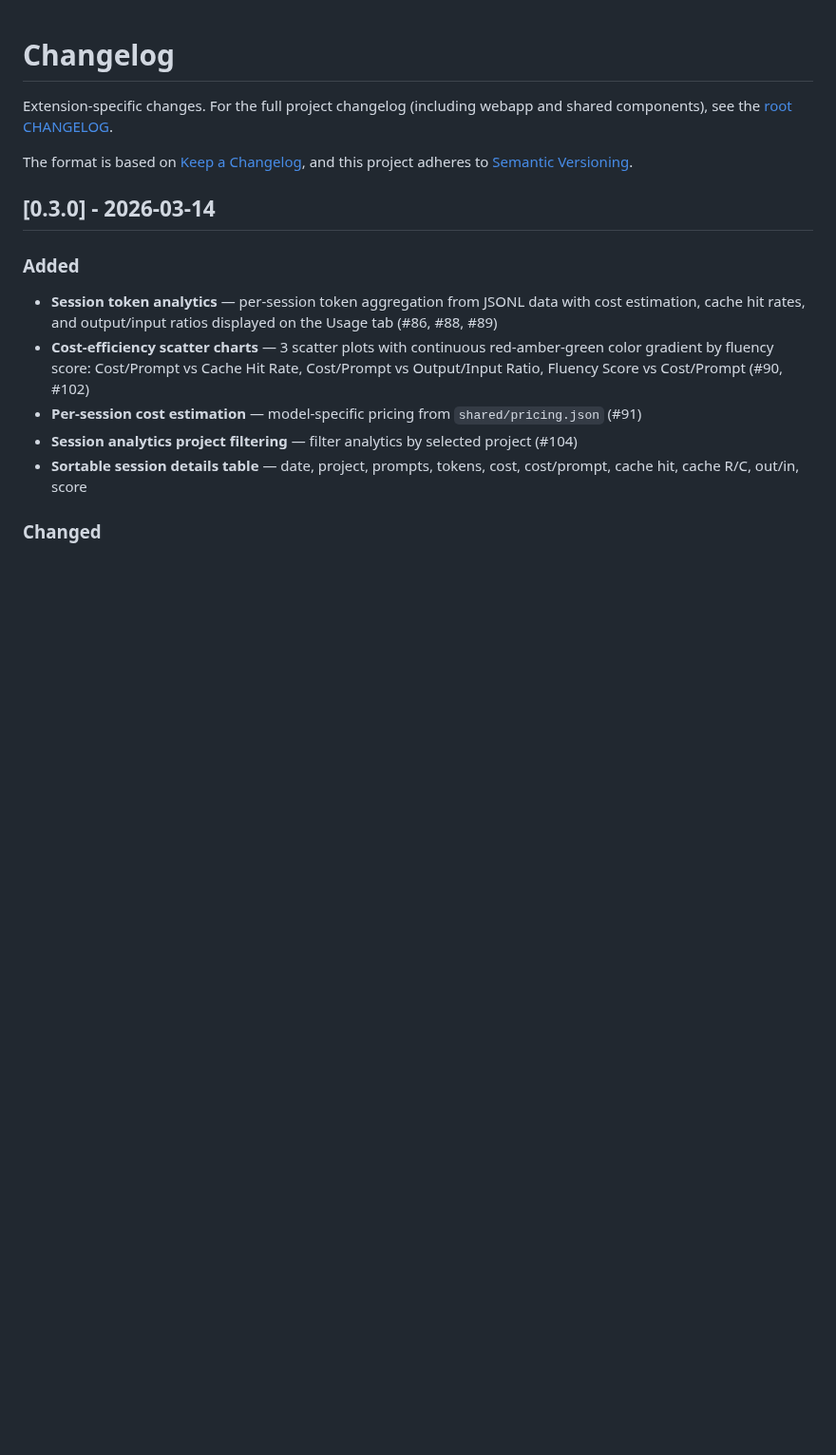
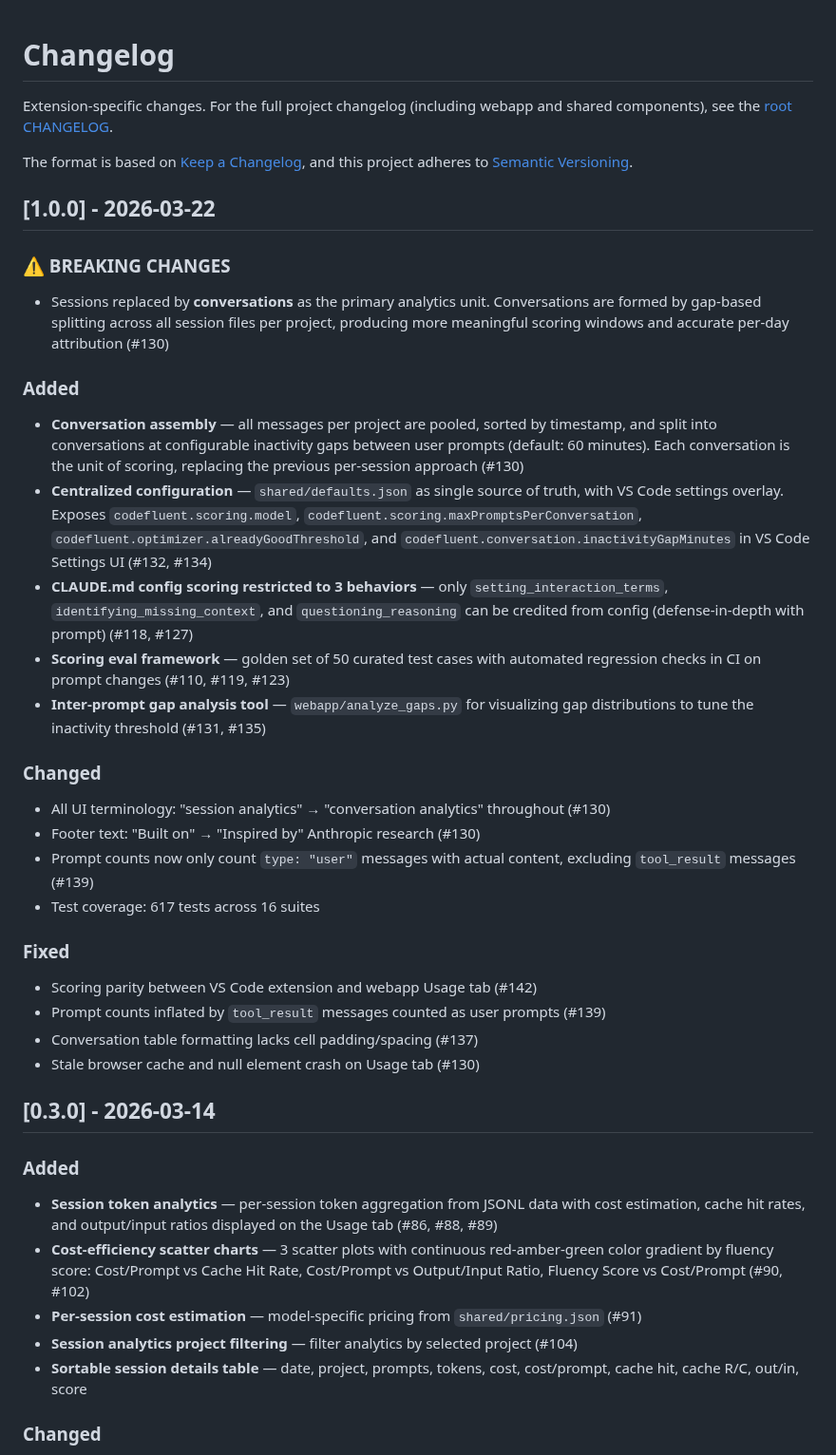
Before and after one commit to frederick-douglas-pearce/codefluent, a Markdown page: vscode-extension/CHANGELOG.md, the part around the change. Shown at 95% size. GitHub-like rendering; blank space fills up the shorter version.

Commit message:
docs: update vscode-extension CHANGELOG.md for v1.0.0 release (#146)
* docs: update vscode-extension CHANGELOG.md for v1.0.0 release (#145)

Add v1.0.0 entry with breaking change (conversation redesign), new
features, and bug fixes. Fix session→conversation terminology in the
v0.3.0 entry.

Co-Authored-By: Claude Opus 4.6 <noreply@anthropic.com>

* docs: preserve original session terminology in v0.3.0 changelog entry

The v0.3.0 extension shipped with session-based analytics. Reverting
the retroactive terminology change to keep the changelog historically
accurate.

Co-Authored-By: Claude Opus 4.6 <noreply@anthropic.com>

---------

Co-authored-by: Claude Opus 4.6 <noreply@anthropic.com>

```diff
--- a/vscode-extension/CHANGELOG.md
+++ b/vscode-extension/CHANGELOG.md
@@ -4,6 +4,34 @@ Extension-specific changes. For the full project changelog (including webapp and
 
 The format is based on [Keep a Changelog](https://keepachangelog.com/),
 and this project adheres to [Semantic Versioning](https://semver.org/).
+
+## [1.0.0] - 2026-03-22
+
+### ⚠ BREAKING CHANGES
+
+- Sessions replaced by **conversations** as the primary analytics unit. Conversations are formed by gap-based splitting across all session files per project, producing more meaningful scoring windows and accurate per-day attribution (#130)
+
+### Added
+
+- **Conversation assembly** — all messages per project are pooled, sorted by timestamp, and split into conversations at configurable inactivity gaps between user prompts (default: 60 minutes). Each conversation is the unit of scoring, replacing the previous per-session approach (#130)
+- **Centralized configuration** — `shared/defaults.json` as single source of truth, with VS Code settings overlay. Exposes `codefluent.scoring.model`, `codefluent.scoring.maxPromptsPerConversation`, `codefluent.optimizer.alreadyGoodThreshold`, and `codefluent.conversation.inactivityGapMinutes` in VS Code Settings UI (#132, #134)
+- **CLAUDE.md config scoring restricted to 3 behaviors** — only `setting_interaction_terms`, `identifying_missing_context`, and `questioning_reasoning` can be credited from config (defense-in-depth with prompt) (#118, #127)
+- **Scoring eval framework** — golden set of 50 curated test cases with automated regression checks in CI on prompt changes (#110, #119, #123)
+- **Inter-prompt gap analysis tool** — `webapp/analyze_gaps.py` for visualizing gap distributions to tune the inactivity threshold (#131, #135)
+
+### Changed
+
+- All UI terminology: "session analytics" → "conversation analytics" throughout (#130)
+- Footer text: "Built on" → "Inspired by" Anthropic research (#130)
+- Prompt counts now only count `type: "user"` messages with actual content, excluding `tool_result` messages (#139)
+- Test coverage: 617 tests across 16 suites
+
+### Fixed
+
+- Scoring parity between VS Code extension and webapp Usage tab (#142)
+- Prompt counts inflated by `tool_result` messages counted as user prompts (#139)
+- Conversation table formatting lacks cell padding/spacing (#137)
+- Stale browser cache and null element crash on Usage tab (#130)
 
 ## [0.3.0] - 2026-03-14
 
```
